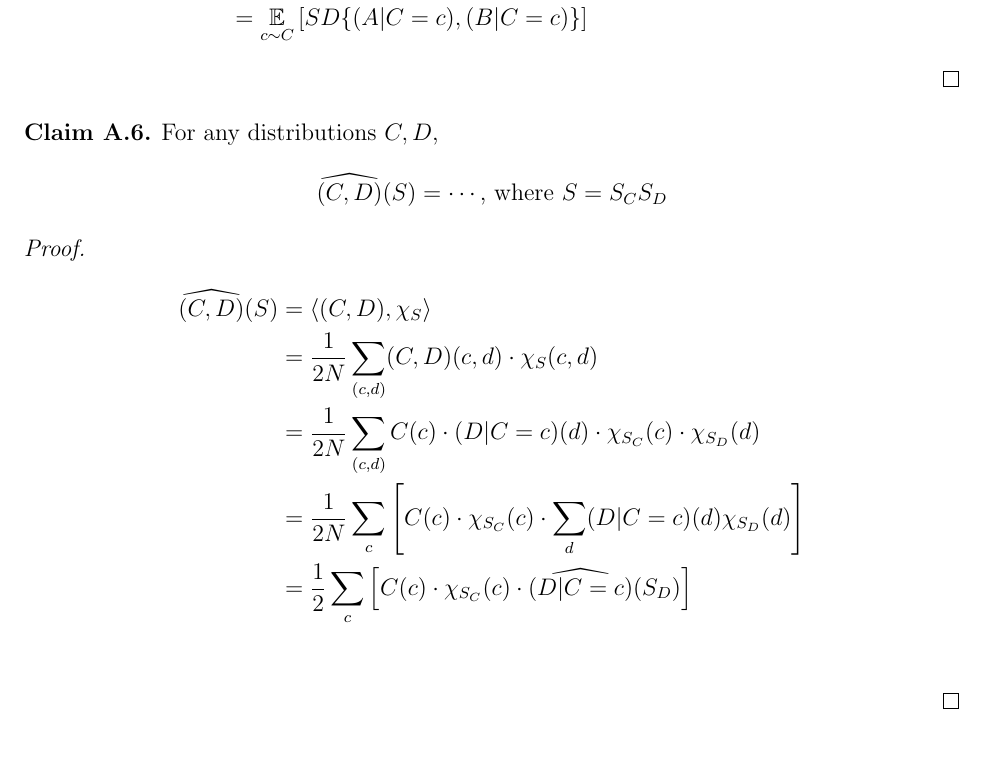
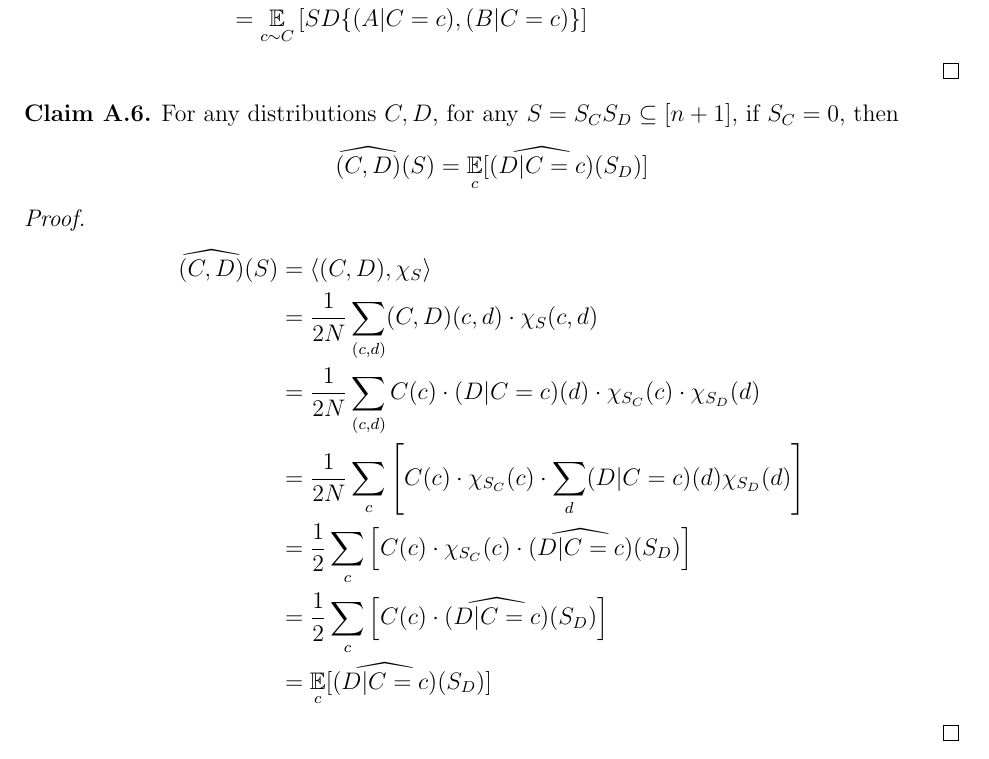
Before and after one commit to nhhai196/Research-Spring2016, a LaTeX thesis (Fourier.tex): part of page 16 of 19, cut so that both start at the same text. Compiled offline with pdfLaTeX.

Commit message:
Add a theorem to appendix

```diff
--- a/Fourier.tex
+++ b/Fourier.tex
@@ -647,8 +647,8 @@ $$ SD \{(A,C), (B,C)\}
 \end{proof}
 
 \begin{claim}% \widehat{C}(S_C) \cdot \widehat{D | C}(S_D)
-For any distributions $C,D$,
-$$\widehat{(C,D)}(S) = \cdots  \text{, where } S = S_CS_D $$
+For any distributions $C,D$, for any $S = S_CS_D \subseteq [n+1]$, if $S_C = 0$, then
+$$\widehat{(C,D)}(S) = \underset {c} {\mathbb{E}} [\widehat{(D|C=c) }(S_D)] $$
 \end{claim}
 
 \begin{proof}
@@ -665,6 +665,10 @@ $$\widehat{(C,D)}(S) = \cdots  \text{, where } S = S_CS_D $$
 & = \frac{1}{2} \sum\limits_{c} \left
 				 [C(c) \cdot \chi_{S_C}(c) \cdot
 				 \widehat{(D|C=c) }(S_D) \right] \\
+& = \frac{1}{2} \sum\limits_{c} \left
+				 [C(c) \cdot
+				 \widehat{(D|C=c) }(S_D) \right] \\
+& = \underset {c} {\mathbb{E}} [\widehat{(D|C=c) }(S_D)]
 \end{align*}
 \end{proof}
 
```
Also changed, not shown: Fourier.pdf, 1 other file.
